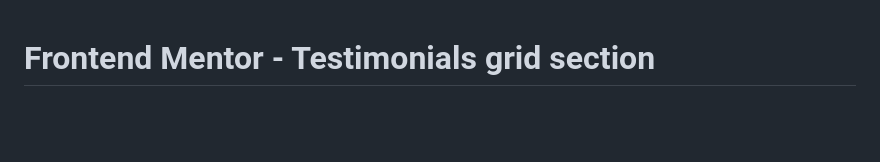
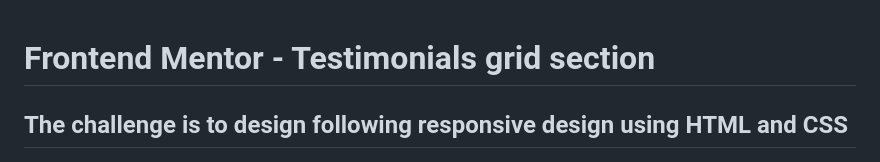
Before and after one commit to ab00s1/testimonials-grid-section-main, a Markdown page: README.md, the part around the change. Rendered like a GitHub page; blank space fills up the shorter version.

```diff
--- a/README.md
+++ b/README.md
@@ -1,4 +1,6 @@
 # Frontend Mentor - Testimonials grid section
+
+## The challenge is to design following responsive design using HTML and CSS
 
 ![Design preview for the Testimonials grid section coding challenge](./design/desktop-preview.jpg)
 
```
